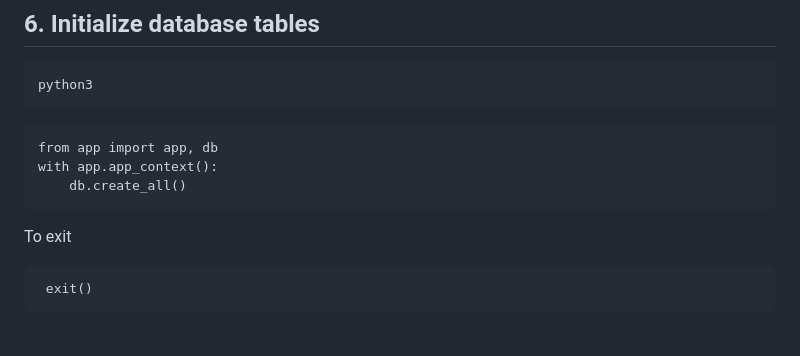
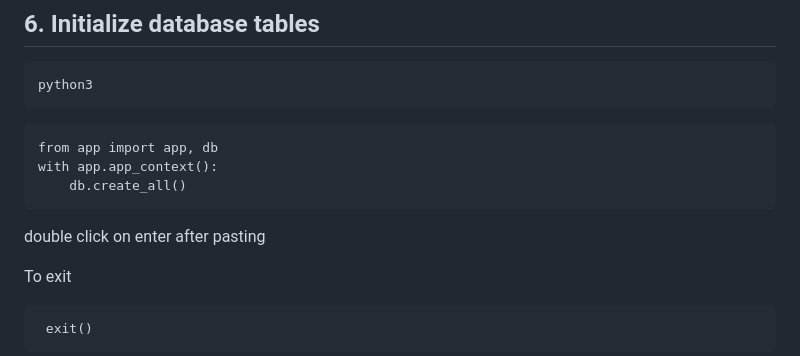
Before and after one commit to kushall1845/Vcube_App, a Markdown page: Readme.md, the part around the change. GitHub-like rendering; blank space fills up the shorter version.

````diff
--- a/Readme.md
+++ b/Readme.md
@@ -152,6 +152,7 @@ from app import app, db
 with app.app_context():
     db.create_all()
 ```
+double click on enter after pasting
 
 To exit
 
````
